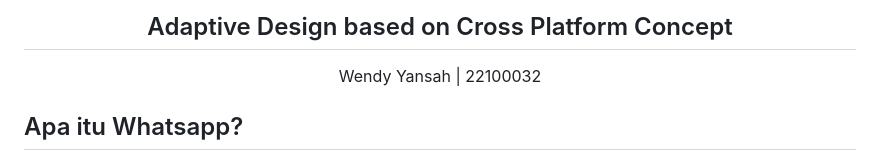
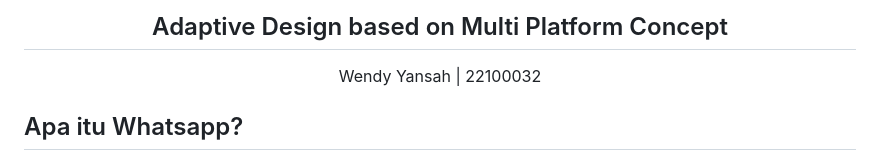
Before and after one commit to LunarPandora/PALP, a Markdown page: README.md, the part around the change. GitHub-like rendering.

```diff
--- a/README.md
+++ b/README.md
@@ -1,4 +1,4 @@
-<h2 align="center">Adaptive Design based on Cross Platform Concept</h2>
+<h2 align="center">Adaptive Design based on Multi Platform Concept</h2>
 <p align="center">Wendy Yansah | 22100032</p>
 
 
```
